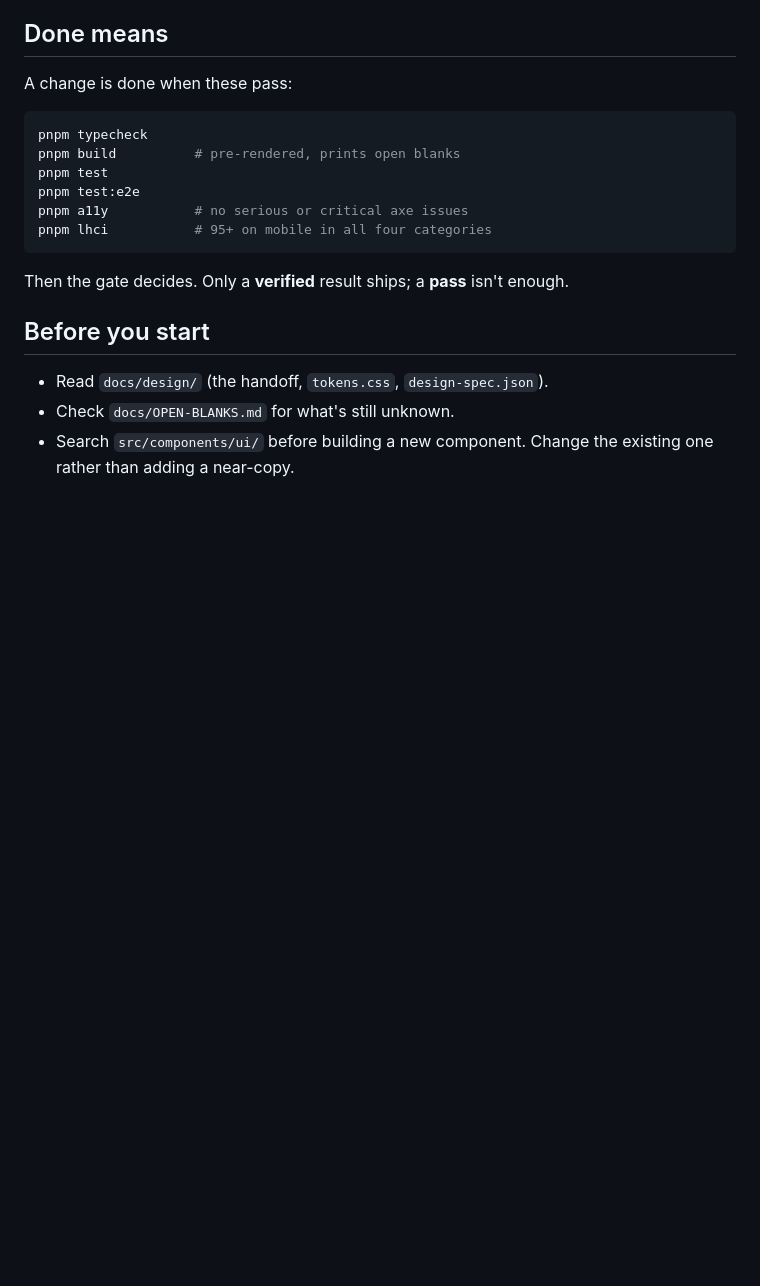
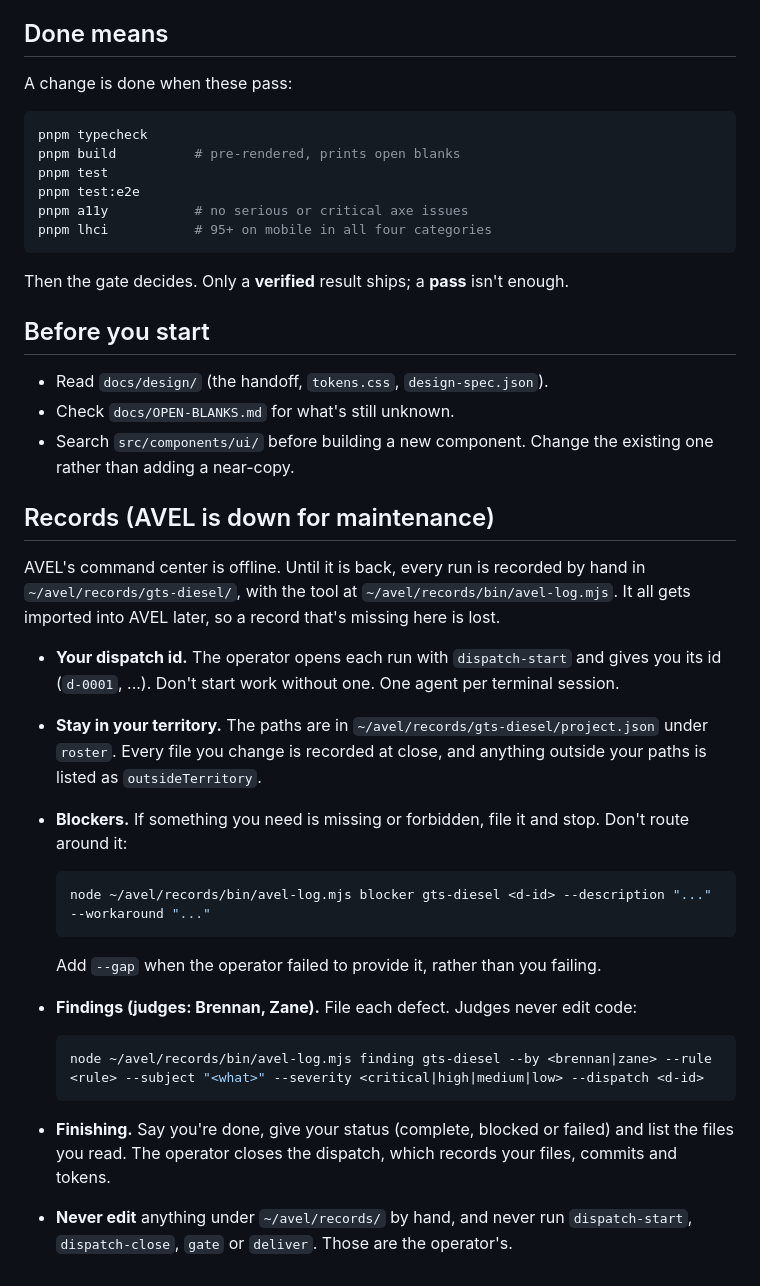
Before and after one commit to Avel-org/gts-diesel, a Markdown page: AGENTS.md, the part around the change. GitHub-like rendering; blank space fills up the shorter version.

Commit message:
Record runs by hand while AVEL's command center is down
Claude-Session: https://claude.ai/code/session_01XieGMR6Ggq2fKTgir1k6EP

````diff
--- a/AGENTS.md
+++ b/AGENTS.md
@@ -58,3 +58,25 @@ Then the gate decides. Only a **verified** result ships; a **pass** isn't enough
 - Read `docs/design/` (the handoff, `tokens.css`, `design-spec.json`).
 - Check `docs/OPEN-BLANKS.md` for what's still unknown.
 - Search `src/components/ui/` before building a new component. Change the existing one rather than adding a near-copy.
+
+## Records (AVEL is down for maintenance)
+
+AVEL's command center is offline. Until it is back, every run is recorded by hand in `~/avel/records/gts-diesel/`, with the tool at `~/avel/records/bin/avel-log.mjs`. It all gets imported into AVEL later, so a record that's missing here is lost.
+
+- **Your dispatch id.** The operator opens each run with `dispatch-start` and gives you its id (`d-0001`, ...). Don't start work without one. One agent per terminal session.
+- **Stay in your territory.** The paths are in `~/avel/records/gts-diesel/project.json` under `roster`. Every file you change is recorded at close, and anything outside your paths is listed as `outsideTerritory`.
+- **Blockers.** If something you need is missing or forbidden, file it and stop. Don't route around it:
+
+  ```bash
+  node ~/avel/records/bin/avel-log.mjs blocker gts-diesel <d-id> --description "..." --workaround "..."
+  ```
+
+  Add `--gap` when the operator failed to provide it, rather than you failing.
+- **Findings (judges: Brennan, Zane).** File each defect. Judges never edit code:
+
+  ```bash
+  node ~/avel/records/bin/avel-log.mjs finding gts-diesel --by <brennan|zane> --rule <rule> --subject "<what>" --severity <critical|high|medium|low> --dispatch <d-id>
+  ```
+
+- **Finishing.** Say you're done, give your status (complete, blocked or failed) and list the files you read. The operator closes the dispatch, which records your files, commits and tokens.
+- **Never edit** anything under `~/avel/records/` by hand, and never run `dispatch-start`, `dispatch-close`, `gate` or `deliver`. Those are the operator's.
````
